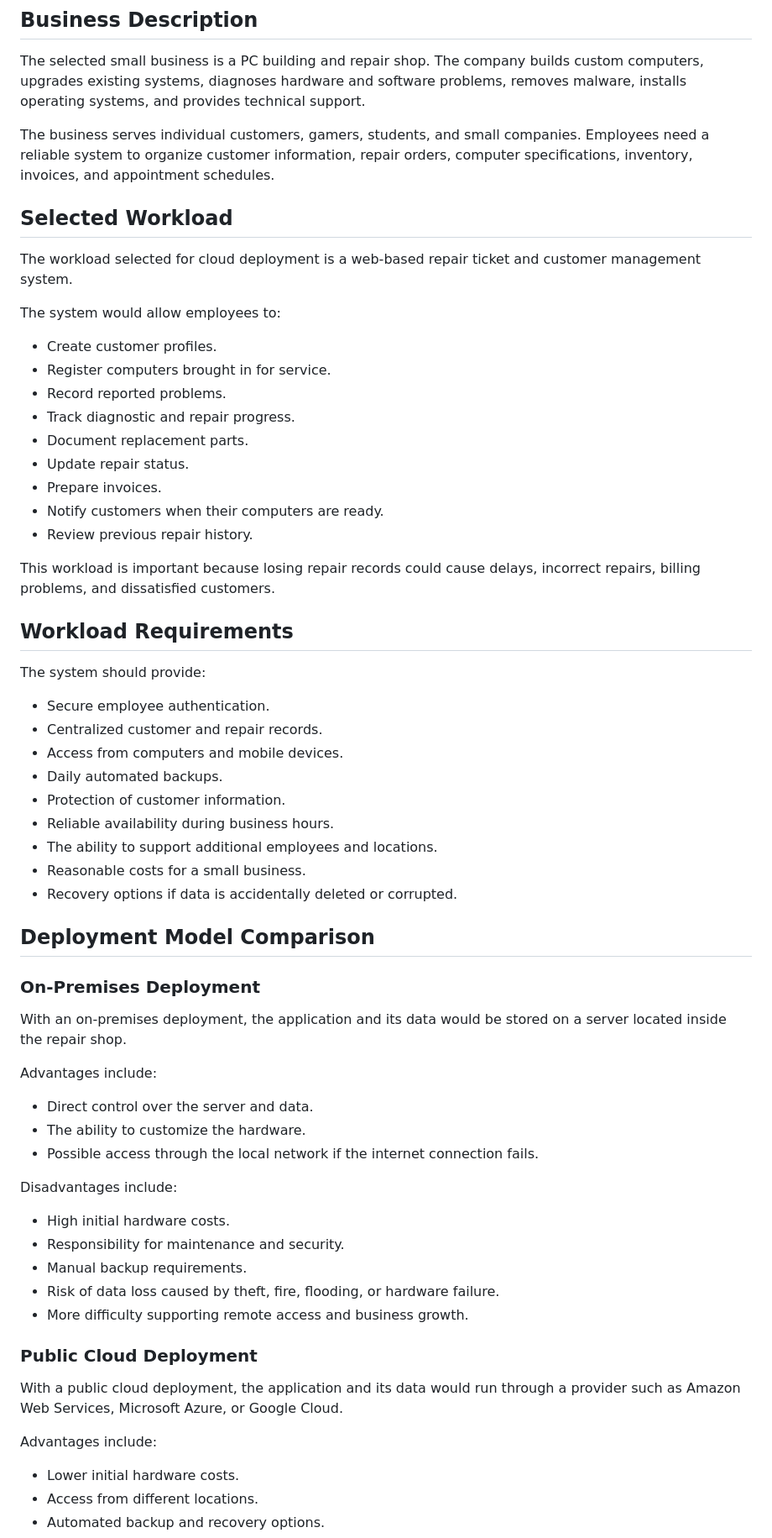
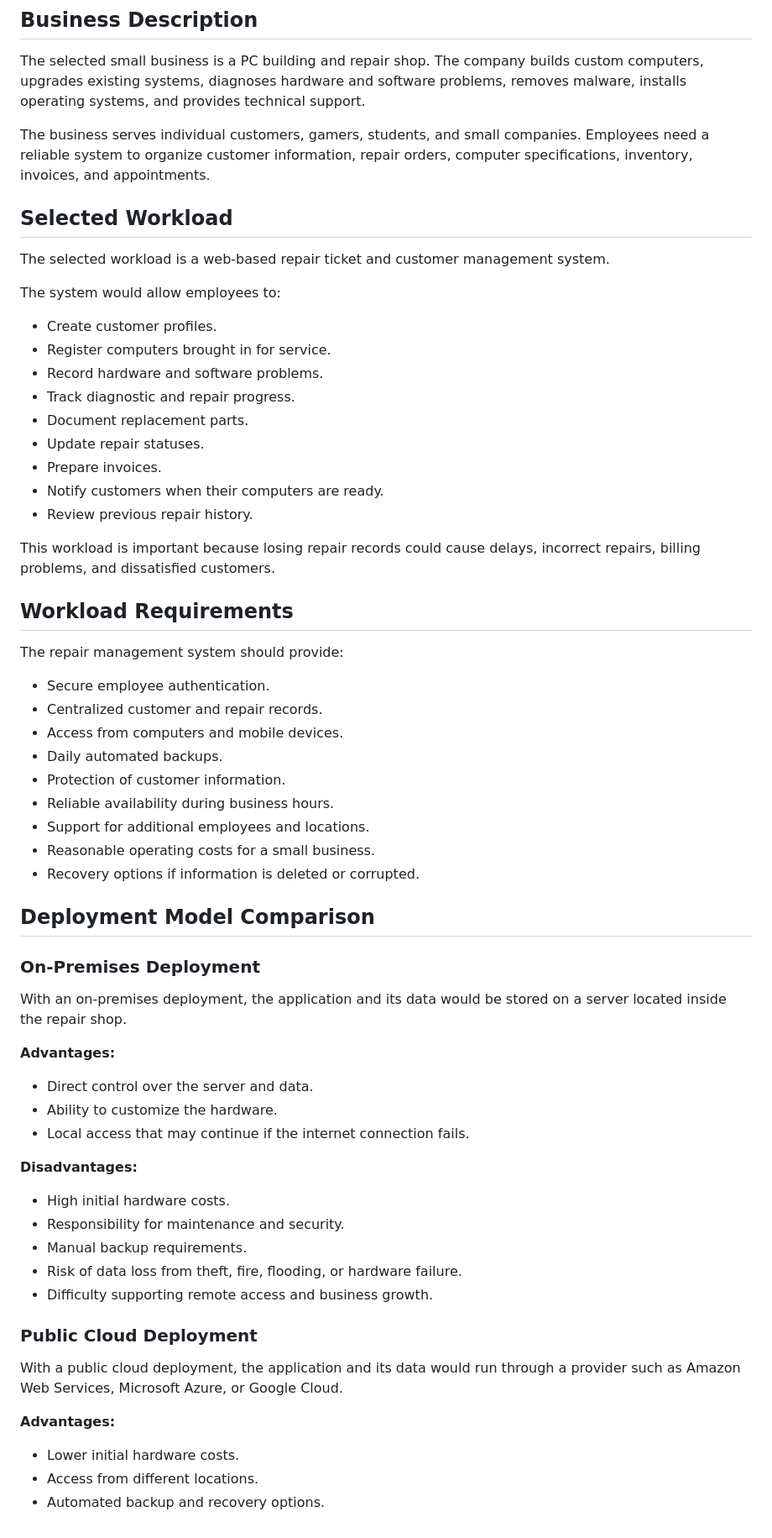
Before and after one commit to RoyCreator/cit386-roy-diaz, a Markdown page: module01/README.md, the part around one of its changes. Shown at 84% size. Rendered like a GitHub page.

Commit message:
Rewrite Module 01 workload analysis

```diff
--- a/module01/README.md
+++ b/module01/README.md
@@ -8,20 +8,20 @@
 
 The selected small business is a PC building and repair shop. The company builds custom computers, upgrades existing systems, diagnoses hardware and software problems, removes malware, installs operating systems, and provides technical support.
 
-The business serves individual customers, gamers, students, and small companies. Employees need a reliable system to organize customer information, repair orders, computer specifications, inventory, invoices, and appointment schedules.
+The business serves individual customers, gamers, students, and small companies. Employees need a reliable system to organize customer information, repair orders, computer specifications, inventory, invoices, and appointments.
 
 ## Selected Workload
 
-The workload selected for cloud deployment is a web-based repair ticket and customer management system.
+The selected workload is a web-based repair ticket and customer management system.
 
 The system would allow employees to:
 
 - Create customer profiles.
 - Register computers brought in for service.
-- Record reported problems.
+- Record hardware and software problems.
 - Track diagnostic and repair progress.
 - Document replacement parts.
-- Update repair status.
+- Update repair statuses.
 - Prepare invoices.
 - Notify customers when their computers are ready.
 - Review previous repair history.
@@ -30,7 +30,7 @@ This workload is important because losing repair records could cause delays, inc
 
 ## Workload Requirements
 
-The system should provide:
+The repair management system should provide:
 
 - Secure employee authentication.
 - Centralized customer and repair records.
@@ -38,9 +38,9 @@ The system should provide:
 - Daily automated backups.
 - Protection of customer information.
 - Reliable availability during business hours.
-- The ability to support additional employees and locations.
-- Reasonable costs for a small business.
-- Recovery options if data is accidentally deleted or corrupted.
+- Support for additional employees and locations.
+- Reasonable operating costs for a small business.
+- Recovery options if information is deleted or corrupted.
 
 ## Deployment Model Comparison
 
@@ -48,25 +48,25 @@ The system should provide:
 
 With an on-premises deployment, the application and its data would be stored on a server located inside the repair shop.
 
-Advantages include:
+**Advantages:**
 
 - Direct control over the server and data.
-- The ability to customize the hardware.
-- Possible access through the local network if the internet connection fails.
+- Ability to customize the hardware.
+- Local access that may continue if the internet connection fails.
 
-Disadvantages include:
+**Disadvantages:**
 
 - High initial hardware costs.
 - Responsibility for maintenance and security.
 - Manual backup requirements.
-- Risk of data loss caused by theft, fire, flooding, or hardware failure.
-- More difficulty supporting remote access and business growth.
+- Risk of data loss from theft, fire, flooding, or hardware failure.
+- Difficulty supporting remote access and business growth.
 
 ### Public Cloud Deployment
 
 With a public cloud deployment, the application and its data would run through a provider such as Amazon Web Services, Microsoft Azure, or Google Cloud.
 
-Advantages include:
+**Advantages:**
 
 - Lower initial hardware costs.
 - Access from different locations.
```
Also changed, not shown: other parts of module01/README.md (+12 -12 lines).
